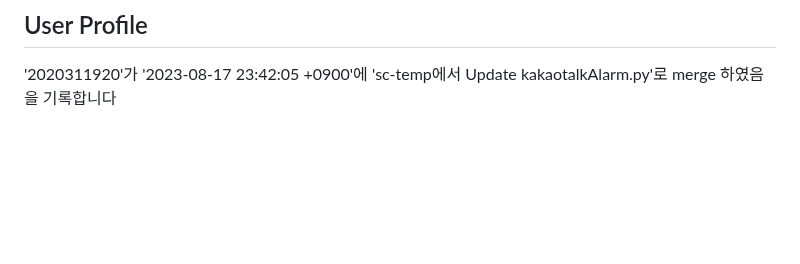
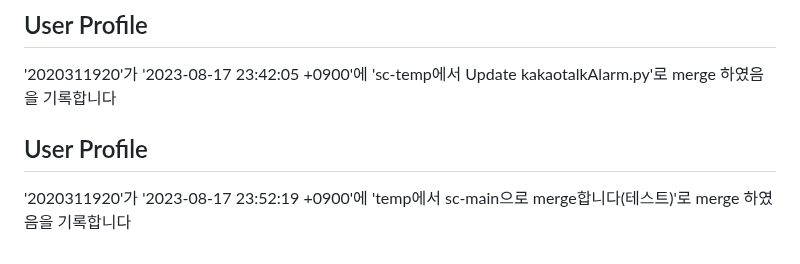
Before and after one commit to hyeonjeong-ko/skku-git-assignment-1, a Markdown page: profile.md, the part around the change. Drawn GitHub-style; blank space fills up the shorter version.

Commit message:
Update user profile

```diff
--- a/profile.md
+++ b/profile.md
@@ -423,3 +423,8 @@
 
 ## User Profile
 '2020311920'가 '2023-08-17 23:42:05 +0900'에 'sc-temp에서 Update kakaotalkAlarm.py'로 merge 하였음을 기록합니다
+
+
+
+## User Profile
+'2020311920'가 '2023-08-17 23:52:19 +0900'에 'temp에서 sc-main으로 merge합니다(테스트)'로 merge 하였음을 기록합니다
```
